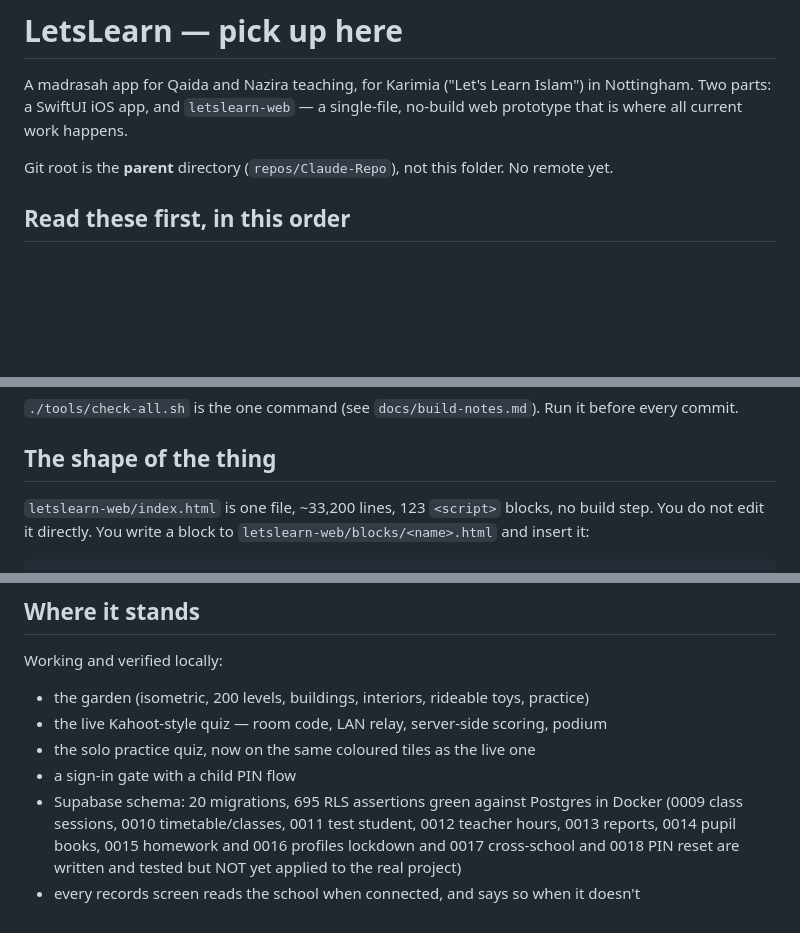
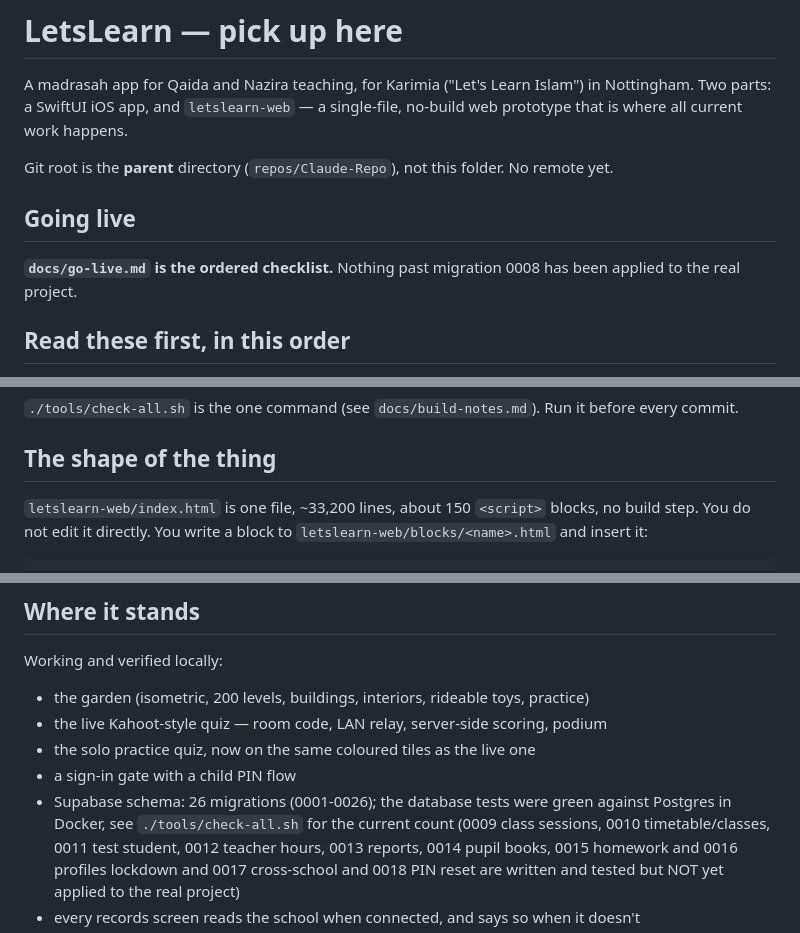
Before and after one commit to uyvoicemedia-ops/letslearnislam, a Markdown page: LetsLearnIslam/HANDOFF.md, 3 parts joined by grey strips. GitHub-like rendering; blank space fills up the shorter version.

Commit message:
docs: one ordered go-live checklist
Co-Authored-By: Claude Sonnet 5.5 <noreply@anthropic.com>

```diff
--- a/LetsLearnIslam/HANDOFF.md
+++ b/LetsLearnIslam/HANDOFF.md
@@ -5,6 +5,10 @@ Nottingham. Two parts: a SwiftUI iOS app, and `letslearn-web` — a single-file,
 prototype that is where all current work happens.
 
 Git root is the **parent** directory (`repos/Claude-Repo`), not this folder. No remote yet.
+
+## Going live
+
+**`docs/go-live.md` is the ordered checklist.** Nothing past migration 0008 has been applied to the real project.
 
 ## Read these first, in this order
 
@@ -21,7 +25,7 @@ Git root is the **parent** directory (`repos/Claude-Repo`), not this folder. No
 
 ## The shape of the thing
 
-`letslearn-web/index.html` is one file, ~33,200 lines, 123 `<script>` blocks, no build step.
+`letslearn-web/index.html` is one file, ~33,200 lines, about 150 `<script>` blocks, no build step.
 You do not edit it directly. You write a block to `letslearn-web/blocks/<name>.html` and
 insert it:
 
@@ -43,7 +47,7 @@ Working and verified locally:
 - the live Kahoot-style quiz — room code, LAN relay, server-side scoring, podium
 - the solo practice quiz, now on the same coloured tiles as the live one
 - a sign-in gate with a child PIN flow
-- Supabase schema: 20 migrations, 695 RLS assertions green against Postgres in Docker
+- Supabase schema: 26 migrations (0001-0026); the database tests were green against Postgres in Docker, see `./tools/check-all.sh` for the current count
   (0009 class sessions, 0010 timetable/classes, 0011 test student, 0012 teacher hours, 0013 reports, 0014 pupil books, 0015 homework and 0016 profiles lockdown and 0017 cross-school and 0018 PIN reset are written and tested but NOT yet applied to the real project)
 - every records screen reads the school when connected, and says so when it doesn't
 - fees by Direct Debit: schema, policies, edge function, parent and admin screens
```
Also changed, not shown: LetsLearnIslam/docs/go-live.md (added, +101 -0 lines).
